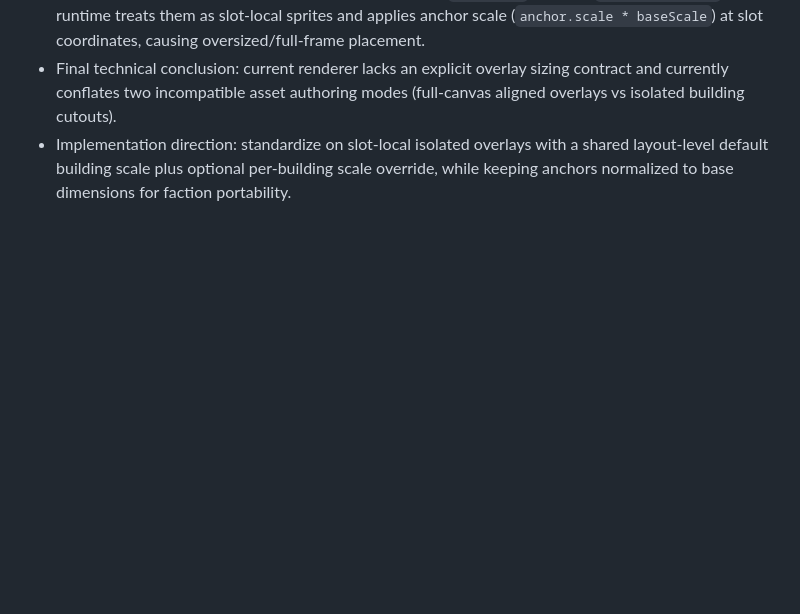
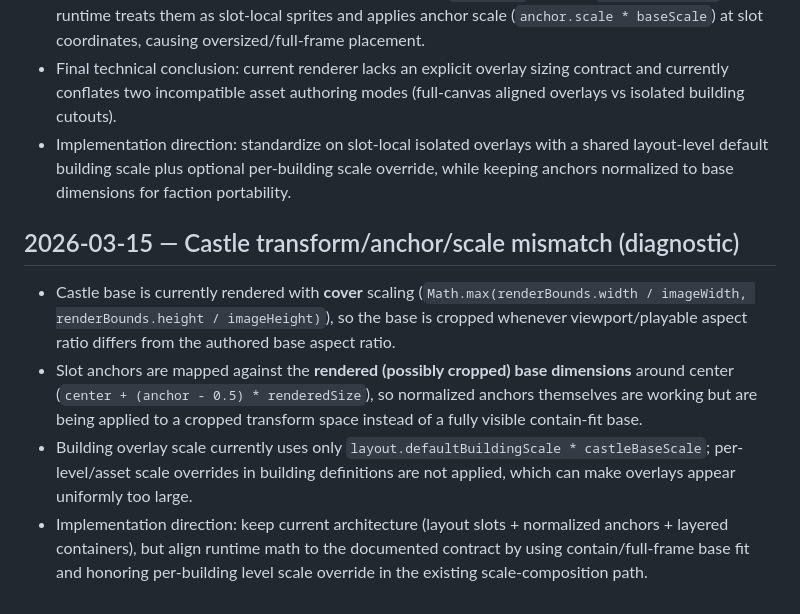
Before and after one commit to lukaszpeciak91-sys/portal-conquest, a Markdown page: docs/project/diagnostics.md, the part around the change. GitHub-like rendering; blank space fills up the shorter version.

Commit message:
Add diagnostic conclusion for castle transform and overlay scale mismatch

```diff
--- a/docs/project/diagnostics.md
+++ b/docs/project/diagnostics.md
@@ -61,3 +61,9 @@ Detailed diagnostic analysis was produced in the Codex session and is not stored
 - Building overlays are authored at full-canvas resolution (`1536x1024`, same as `castle_base.png`) while runtime treats them as slot-local sprites and applies anchor scale (`anchor.scale * baseScale`) at slot coordinates, causing oversized/full-frame placement.
 - Final technical conclusion: current renderer lacks an explicit overlay sizing contract and currently conflates two incompatible asset authoring modes (full-canvas aligned overlays vs isolated building cutouts).
 - Implementation direction: standardize on slot-local isolated overlays with a shared layout-level default building scale plus optional per-building scale override, while keeping anchors normalized to base dimensions for faction portability.
+
+## 2026-03-15 — Castle transform/anchor/scale mismatch (diagnostic)
+- Castle base is currently rendered with **cover** scaling (`Math.max(renderBounds.width / imageWidth, renderBounds.height / imageHeight)`), so the base is cropped whenever viewport/playable aspect ratio differs from the authored base aspect ratio.
+- Slot anchors are mapped against the **rendered (possibly cropped) base dimensions** around center (`center + (anchor - 0.5) * renderedSize`), so normalized anchors themselves are working but are being applied to a cropped transform space instead of a fully visible contain-fit base.
+- Building overlay scale currently uses only `layout.defaultBuildingScale * castleBaseScale`; per-level/asset scale overrides in building definitions are not applied, which can make overlays appear uniformly too large.
+- Implementation direction: keep current architecture (layout slots + normalized anchors + layered containers), but align runtime math to the documented contract by using contain/full-frame base fit and honoring per-building level scale override in the existing scale-composition path.
```
